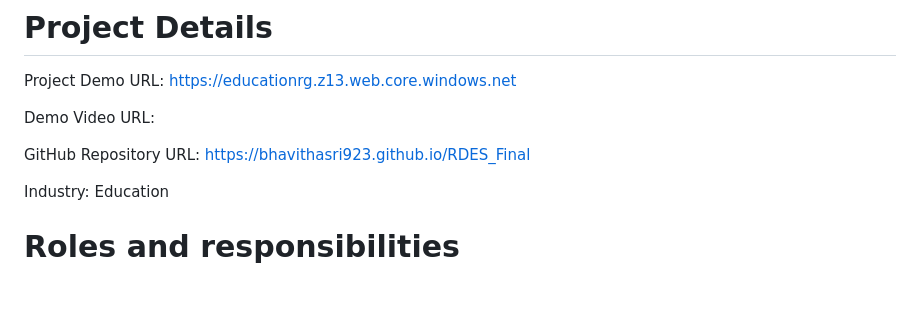
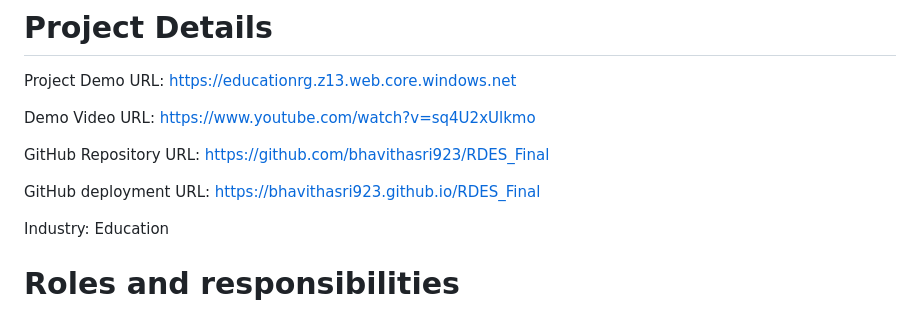
Before and after one commit to bhavithasri923/RDES_Final, a Markdown page: README.md, the part around the change. GitHub-like rendering; blank space fills up the shorter version.

```diff
--- a/README.md
+++ b/README.md
@@ -6,9 +6,11 @@ We strongly believe that education is the only weapon to change the world, so we
 # Project Details
 Project Demo URL: https://educationrg.z13.web.core.windows.net
 
-Demo Video URL:
+Demo Video URL: https://www.youtube.com/watch?v=sq4U2xUlkmo
 
-GitHub Repository URL: https://bhavithasri923.github.io/RDES_Final
+GitHub Repository URL: https://github.com/bhavithasri923/RDES_Final
+
+GitHub deployment URL: https://bhavithasri923.github.io/RDES_Final
 
 Industry: Education
 
```
